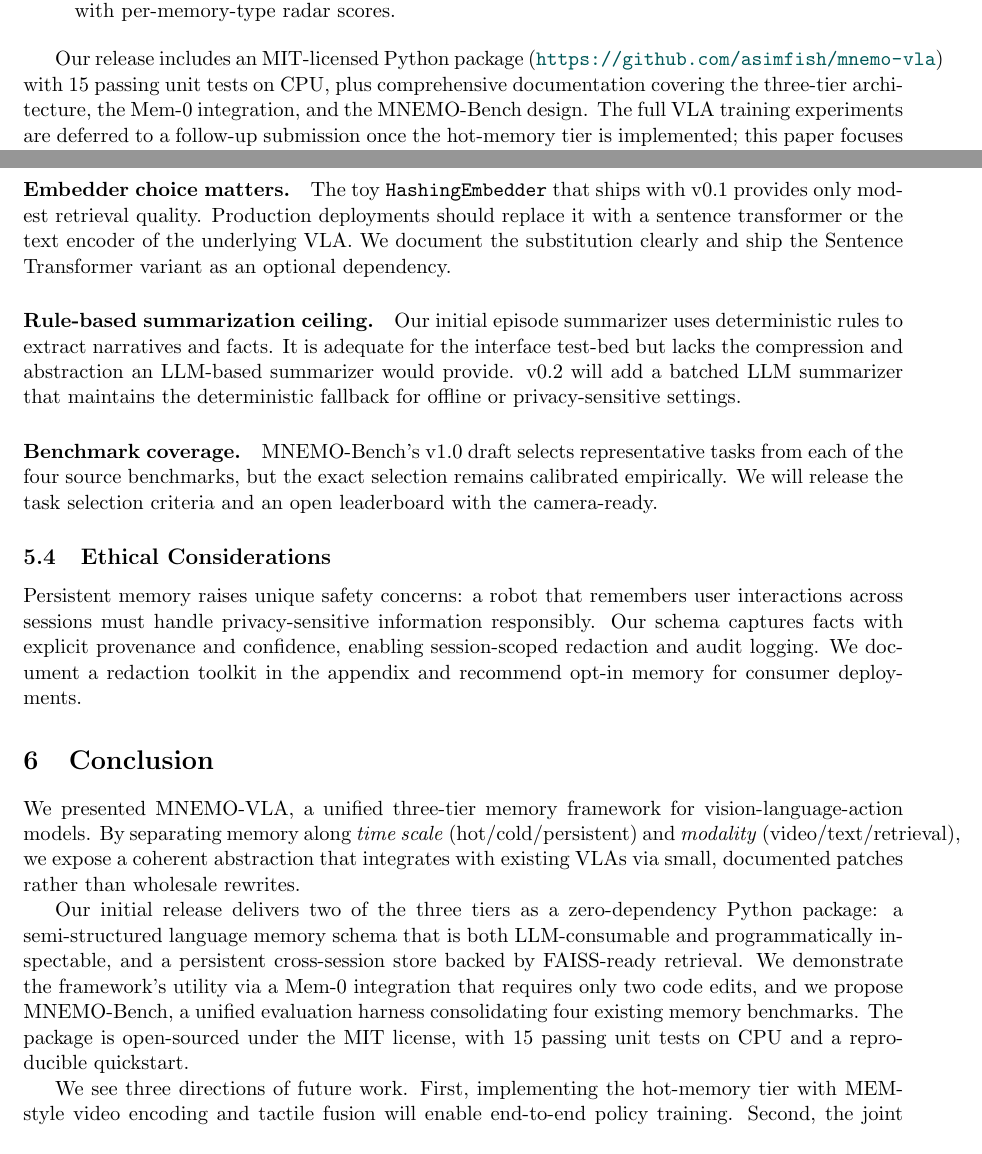
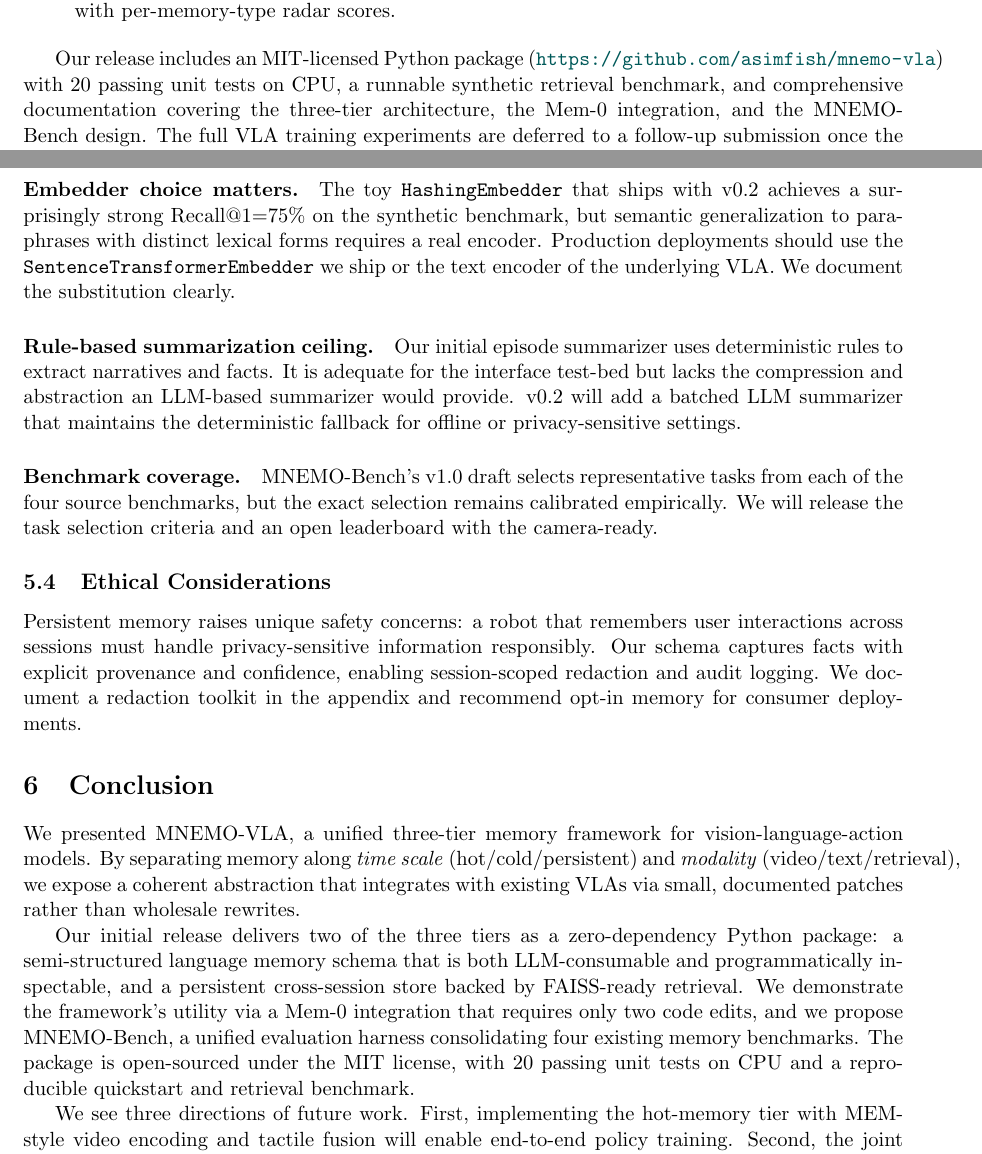
Before and after one commit to asimfish/mnemo-vla, a LaTeX paper (paper/main.tex, which reads paper/sections/01_introduction.tex, paper/sections/05_discussion.tex, paper/sections/06_conclusion.tex): two parts of pages 2 and 9 of 11, joined at a grey line, cut so that both start at the same text. Compiled offline with pdfLaTeX.

Commit message:
Paper: correct test count (15->20) and v0.1->v0.2 references
Align the paper with the current v0.2 state of the codebase:
20 passing unit tests (was 15), retrieval benchmark is live (with
HashingEmbedder R@1=75%), and the Embedder discussion now reflects
what the benchmark shows instead of speculating about 'modest
retrieval quality'.

Made-with: Cursor

```diff
--- a/paper/sections/01_introduction.tex
+++ b/paper/sections/01_introduction.tex
@@ -73,10 +73,10 @@ retrieval) and exposes them through a single planner prompt. We ship:
 \end{enumerate}
 
 Our release includes an MIT-licensed Python package
-(\url{https://github.com/asimfish/mnemo-vla}) with 15 passing unit
-tests on CPU, plus comprehensive documentation covering the
-three-tier architecture, the Mem-0 integration, and the MNEMO-Bench
-design. The full VLA training experiments are deferred to a follow-up
+(\url{https://github.com/asimfish/mnemo-vla}) with 20 passing unit
+tests on CPU, a runnable synthetic retrieval benchmark, and
+comprehensive documentation covering the three-tier architecture,
+the Mem-0 integration, and the MNEMO-Bench design. The full VLA training experiments are deferred to a follow-up
 submission once the hot-memory tier is implemented; this paper
 focuses on establishing the primitives, interfaces, and evaluation
 methodology needed to make those experiments meaningful.
--- a/paper/sections/05_discussion.tex
+++ b/paper/sections/05_discussion.tex
@@ -35,11 +35,12 @@ fusion is scheduled for v0.3 of the codebase and will enable
 full-policy training experiments.
 
 \paragraph{Embedder choice matters.}
-The toy \texttt{HashingEmbedder} that ships with v0.1 provides only
-modest retrieval quality. Production deployments should replace it
-with a sentence transformer or the text encoder of the underlying
-VLA. We document the substitution clearly and ship the Sentence
-Transformer variant as an optional dependency.
+The toy \texttt{HashingEmbedder} that ships with v0.2 achieves a
+surprisingly strong Recall@1=75\% on the synthetic benchmark, but
+semantic generalization to paraphrases with distinct lexical forms
+requires a real encoder. Production deployments should use the
+\texttt{SentenceTransformerEmbedder} we ship or the text encoder of
+the underlying VLA. We document the substitution clearly.
 
 \paragraph{Rule-based summarization ceiling.}
 Our initial episode summarizer uses deterministic rules to extract
--- a/paper/sections/06_conclusion.tex
+++ b/paper/sections/06_conclusion.tex
@@ -16,8 +16,8 @@ FAISS-ready retrieval. We demonstrate the framework's utility via
 a Mem-0 integration that requires only two code edits, and we
 propose MNEMO-Bench, a unified evaluation harness consolidating
 four existing memory benchmarks. The package is open-sourced under
-the MIT license, with 15 passing unit tests on CPU and a
-reproducible quickstart.
+the MIT license, with 20 passing unit tests on CPU and a
+reproducible quickstart and retrieval benchmark.
 
 We see three directions of future work. First, implementing the
 hot-memory tier with MEM-style video encoding and tactile fusion
```
Also changed, not shown: paper/sections/99_appendix.tex (+2 -1 lines), paper/main.pdf.
